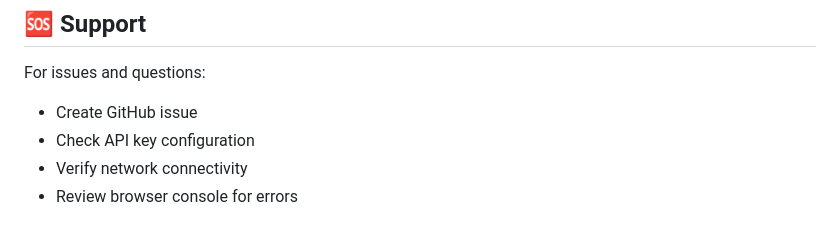
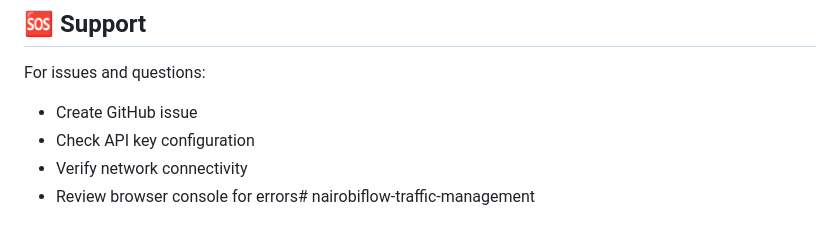
Before and after one commit to bucky-ops/nairobiflow-traffic-management, a Markdown page: README.md, the part around the change. Rendered like a GitHub page.

```diff
--- a/README.md
+++ b/README.md
@@ -244,4 +244,4 @@ For issues and questions:
 - Create GitHub issue
 - Check API key configuration
 - Verify network connectivity
-- Review browser console for errors
+- Review browser console for errors# nairobiflow-traffic-management
```
